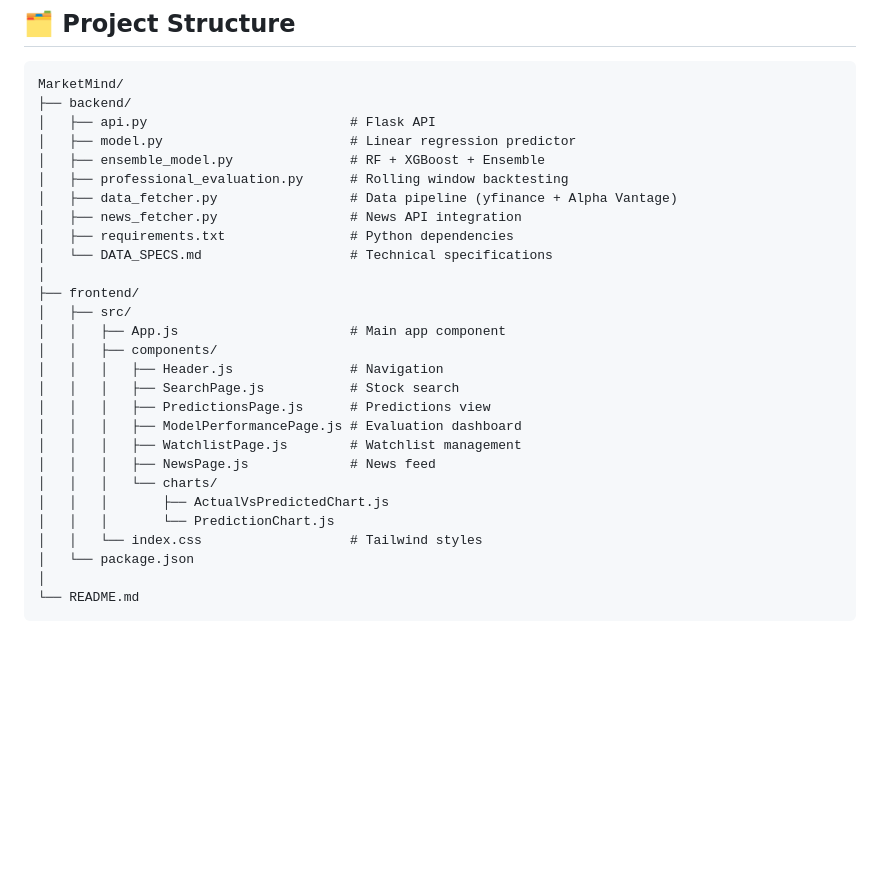
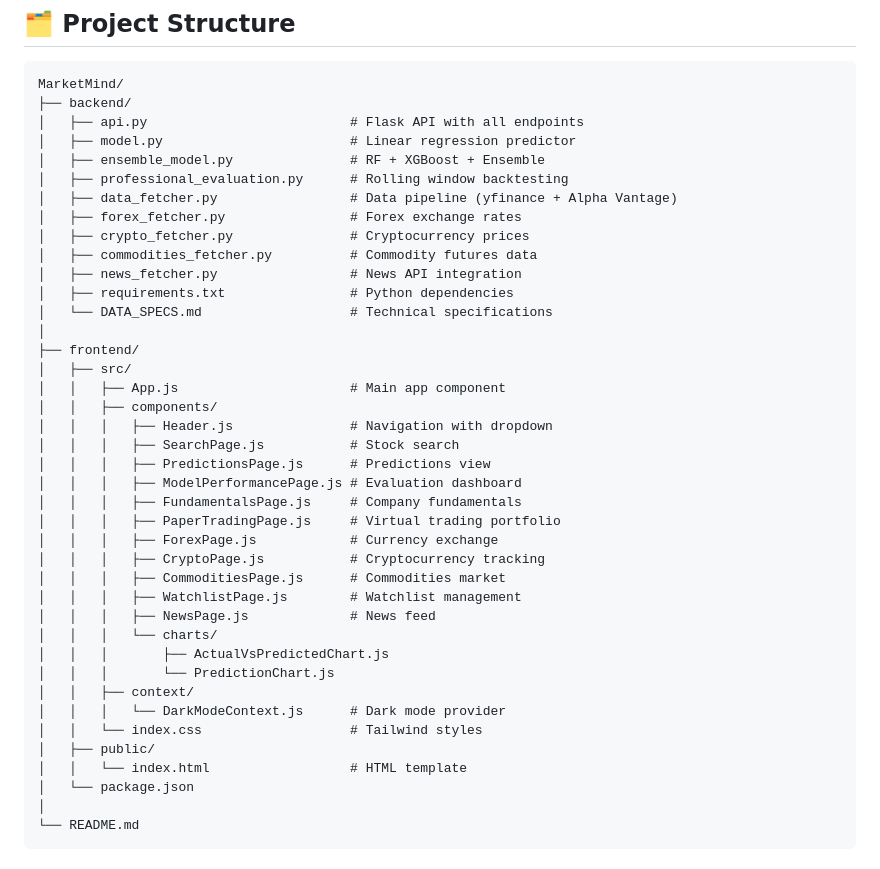
Before and after one commit to bjk2023/MarketMind, a Markdown page: README.md, the part around one of its changes. GitHub-like rendering; blank space fills up the shorter version.

````diff
--- a/README.md
+++ b/README.md
@@ -100,11 +143,14 @@ Frontend runs on: `http://localhost:3000`
 ```
 MarketMind/
 ├── backend/
-│   ├── api.py                          # Flask API
+│   ├── api.py                          # Flask API with all endpoints
 │   ├── model.py                        # Linear regression predictor
 │   ├── ensemble_model.py               # RF + XGBoost + Ensemble
 │   ├── professional_evaluation.py      # Rolling window backtesting
 │   ├── data_fetcher.py                 # Data pipeline (yfinance + Alpha Vantage)
+│   ├── forex_fetcher.py                # Forex exchange rates
+│   ├── crypto_fetcher.py               # Cryptocurrency prices
+│   ├── commodities_fetcher.py          # Commodity futures data
 │   ├── news_fetcher.py                 # News API integration
 │   ├── requirements.txt                # Python dependencies
 │   └── DATA_SPECS.md                   # Technical specifications
@@ -113,16 +159,25 @@ MarketMind/
 │   ├── src/
 │   │   ├── App.js                      # Main app component
 │   │   ├── components/
-│   │   │   ├── Header.js               # Navigation
+│   │   │   ├── Header.js               # Navigation with dropdown
 │   │   │   ├── SearchPage.js           # Stock search
 │   │   │   ├── PredictionsPage.js      # Predictions view
 │   │   │   ├── ModelPerformancePage.js # Evaluation dashboard
+│   │   │   ├── FundamentalsPage.js     # Company fundamentals
+│   │   │   ├── PaperTradingPage.js     # Virtual trading portfolio
+│   │   │   ├── ForexPage.js            # Currency exchange
+│   │   │   ├── CryptoPage.js           # Cryptocurrency tracking
+│   │   │   ├── CommoditiesPage.js      # Commodities market
 │   │   │   ├── WatchlistPage.js        # Watchlist management
 │   │   │   ├── NewsPage.js             # News feed
 │   │   │   └── charts/
 │   │   │       ├── ActualVsPredictedChart.js
 │   │   │       └── PredictionChart.js
+│   │   ├── context/
+│   │   │   └── DarkModeContext.js      # Dark mode provider
 │   │   └── index.css                   # Tailwind styles
+│   ├── public/
+│   │   └── index.html                  # HTML template
 │   └── package.json
 │
 └── README.md
````
Also changed, not shown: other parts of README.md (+56 -8 lines).
